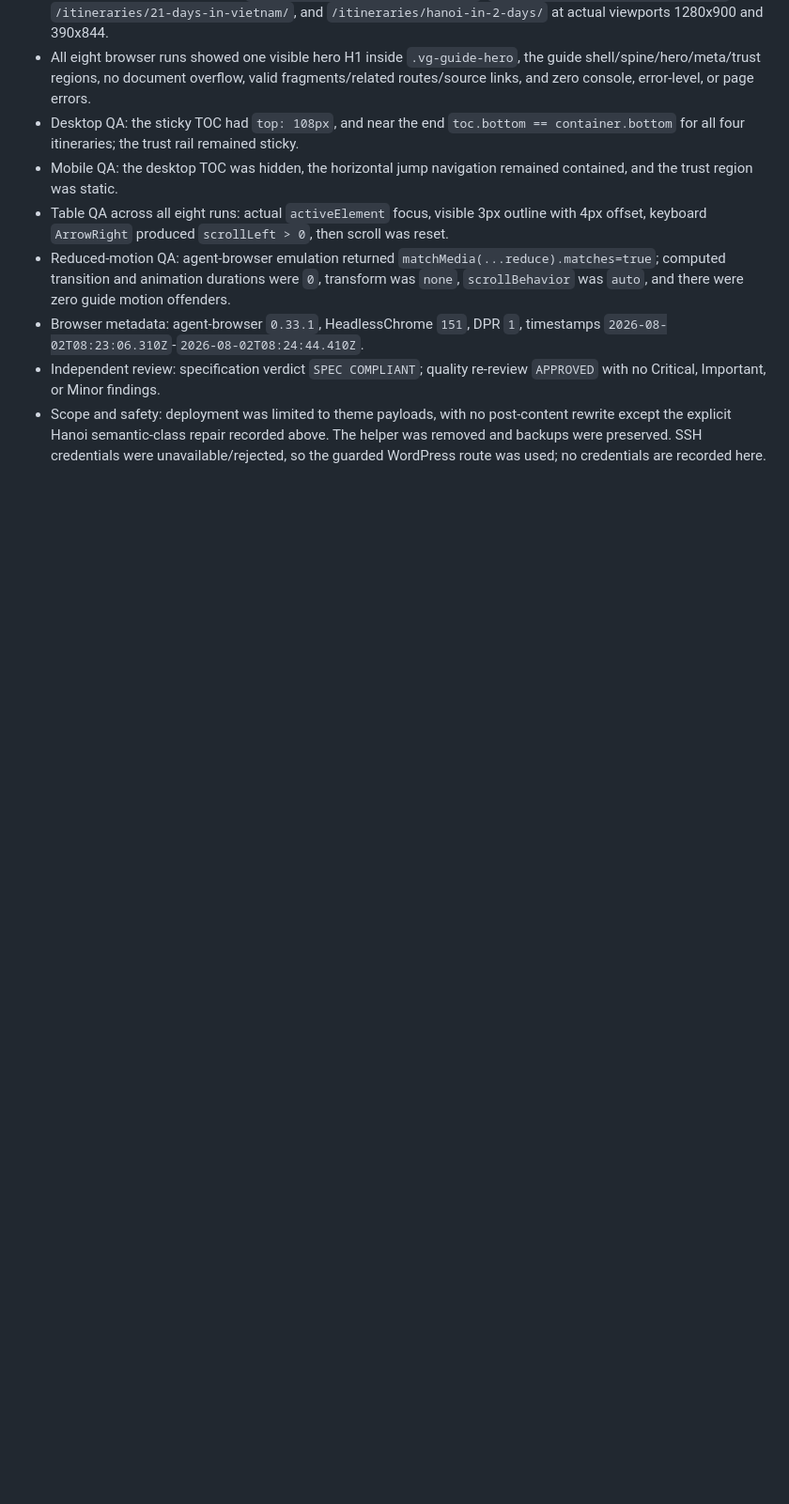
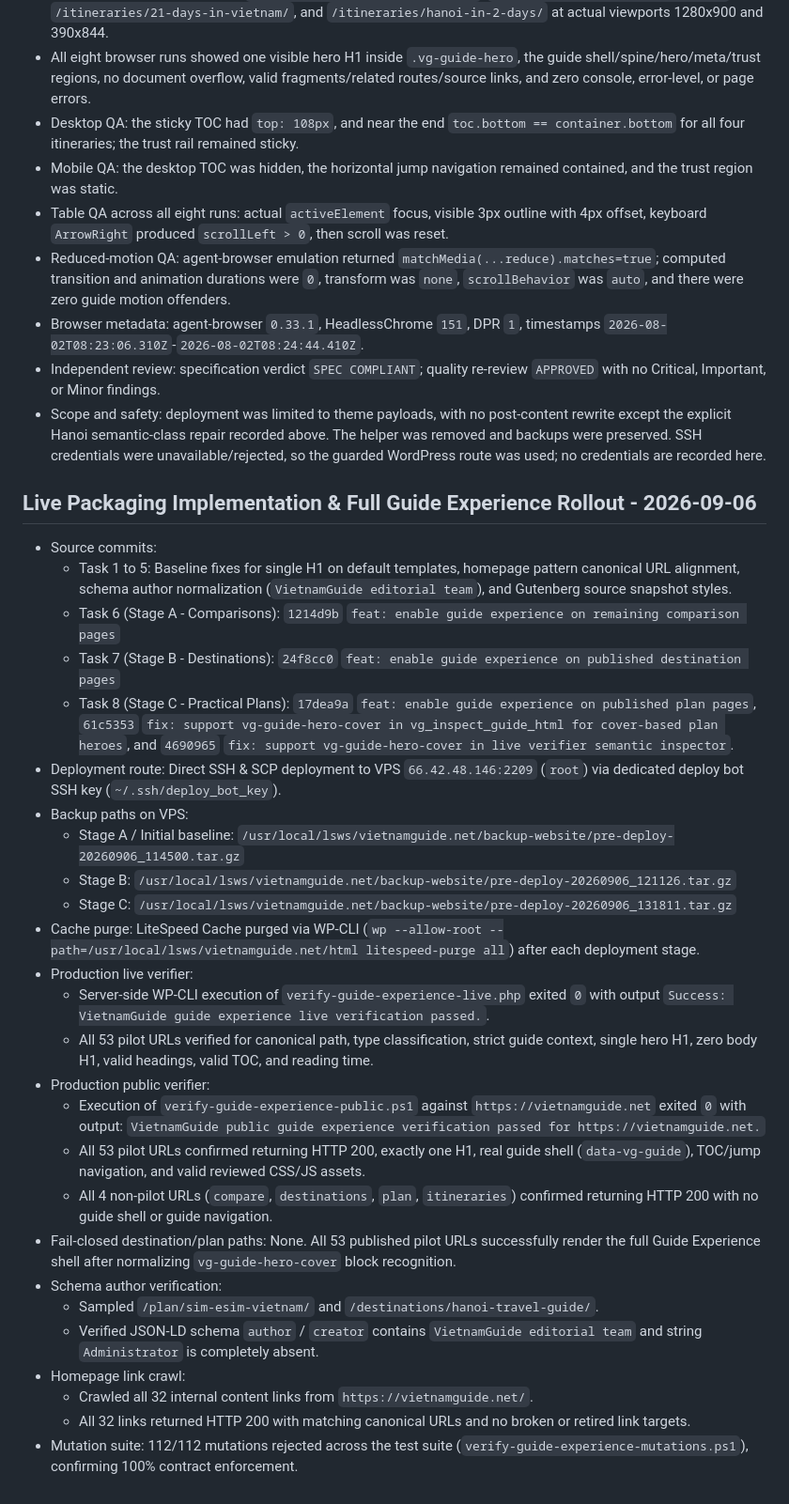
Before and after one commit to nctaam/vietnamguide, a Markdown page: ops/verification-log.md, the part around the change. Shown at 94% size. GitHub-like rendering; blank space fills up the shorter version.

Commit message:
docs: record live packaging production evidence

```diff
--- a/ops/verification-log.md
+++ b/ops/verification-log.md
@@ -136,3 +136,33 @@ Date: 2026-07-28 (Asia/Saigon)
 - Browser metadata: agent-browser `0.33.1`, HeadlessChrome `151`, DPR `1`, timestamps `2026-08-02T08:23:06.310Z`-`2026-08-02T08:24:44.410Z`.
 - Independent review: specification verdict `SPEC COMPLIANT`; quality re-review `APPROVED` with no Critical, Important, or Minor findings.
 - Scope and safety: deployment was limited to theme payloads, with no post-content rewrite except the explicit Hanoi semantic-class repair recorded above. The helper was removed and backups were preserved. SSH credentials were unavailable/rejected, so the guarded WordPress route was used; no credentials are recorded here.
+
+## Live Packaging Implementation & Full Guide Experience Rollout - 2026-09-06
+
+- Source commits:
+  - Task 1 to 5: Baseline fixes for single H1 on default templates, homepage pattern canonical URL alignment, schema author normalization (`VietnamGuide editorial team`), and Gutenberg source snapshot styles.
+  - Task 6 (Stage A - Comparisons): `1214d9b` `feat: enable guide experience on remaining comparison pages`
+  - Task 7 (Stage B - Destinations): `24f8cc0` `feat: enable guide experience on published destination pages`
+  - Task 8 (Stage C - Practical Plans): `17dea9a` `feat: enable guide experience on published plan pages`, `61c5353` `fix: support vg-guide-hero-cover in vg_inspect_guide_html for cover-based plan heroes`, and `4690965` `fix: support vg-guide-hero-cover in live verifier semantic inspector`.
+- Deployment route: Direct SSH & SCP deployment to VPS `66.42.48.146:2209` (`root`) via dedicated deploy bot SSH key (`~/.ssh/deploy_bot_key`).
+- Backup paths on VPS:
+  - Stage A / Initial baseline: `/usr/local/lsws/vietnamguide.net/backup-website/pre-deploy-20260906_114500.tar.gz`
+  - Stage B: `/usr/local/lsws/vietnamguide.net/backup-website/pre-deploy-20260906_121126.tar.gz`
+  - Stage C: `/usr/local/lsws/vietnamguide.net/backup-website/pre-deploy-20260906_131811.tar.gz`
+- Cache purge: LiteSpeed Cache purged via WP-CLI (`wp --allow-root --path=/usr/local/lsws/vietnamguide.net/html litespeed-purge all`) after each deployment stage.
+- Production live verifier:
+  - Server-side WP-CLI execution of `verify-guide-experience-live.php` exited `0` with output `Success: VietnamGuide guide experience live verification passed.`.
+  - All 53 pilot URLs verified for canonical path, type classification, strict guide context, single hero H1, zero body H1, valid headings, valid TOC, and reading time.
+- Production public verifier:
+  - Execution of `verify-guide-experience-public.ps1` against `https://vietnamguide.net` exited `0` with output:
+    `VietnamGuide public guide experience verification passed for https://vietnamguide.net.`
+  - All 53 pilot URLs confirmed returning HTTP 200, exactly one H1, real guide shell (`data-vg-guide`), TOC/jump navigation, and valid reviewed CSS/JS assets.
+  - All 4 non-pilot URLs (`compare`, `destinations`, `plan`, `itineraries`) confirmed returning HTTP 200 with no guide shell or guide navigation.
+- Fail-closed destination/plan paths: None. All 53 published pilot URLs successfully render the full Guide Experience shell after normalizing `vg-guide-hero-cover` block recognition.
+- Schema author verification:
+  - Sampled `/plan/sim-esim-vietnam/` and `/destinations/hanoi-travel-guide/`.
+  - Verified JSON-LD schema `author` / `creator` contains `VietnamGuide editorial team` and string `Administrator` is completely absent.
+- Homepage link crawl:
+  - Crawled all 32 internal content links from `https://vietnamguide.net/`.
+  - All 32 links returned HTTP 200 with matching canonical URLs and no broken or retired link targets.
+- Mutation suite: 112/112 mutations rejected across the test suite (`verify-guide-experience-mutations.ps1`), confirming 100% contract enforcement.
```
